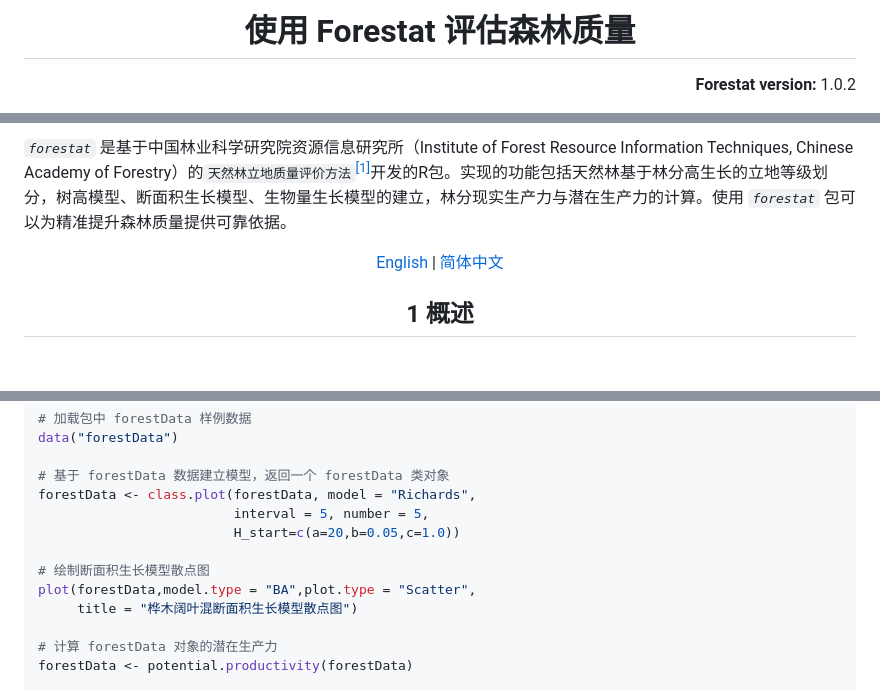
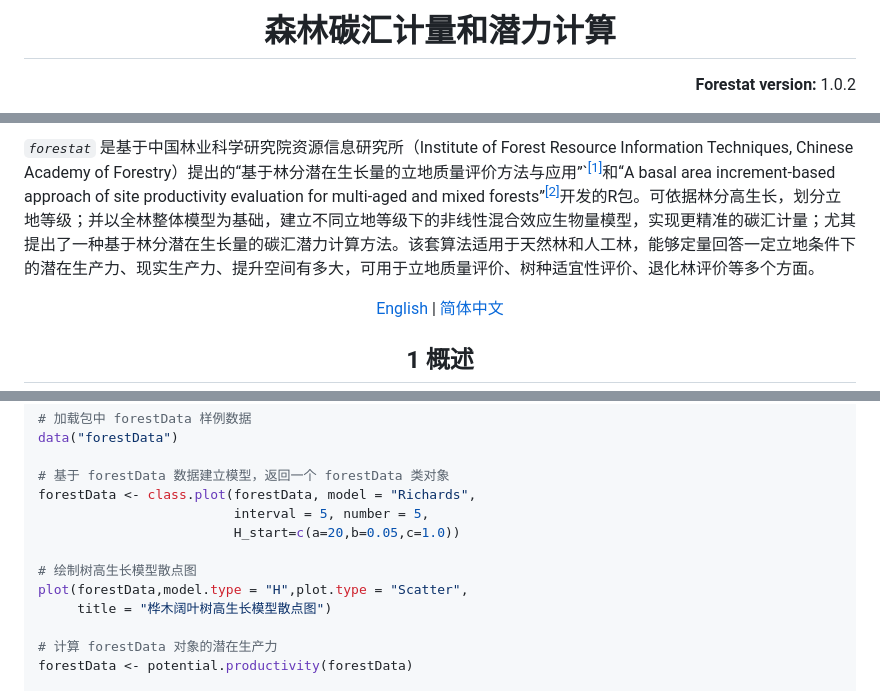
Before and after one commit to caf-ifrit/forestat, a Markdown page: README.md, 3 parts joined by grey strips. Rendered like a GitHub page; blank space fills up the shorter version.

```diff
--- a/README.md
+++ b/README.md
@@ -1,3 +1,3 @@
-# <div align="center"><strong>使用 Forestat 评估森林质量</strong></div>
+# <div align="center"><strong>森林碳汇计量和潜力计算</strong></div>
 
 <p align="right"><strong>Forestat version:</strong> 1.0.2</p>
@@ -5,6 +5,6 @@
 <br>
 
-*`forestat`* 是基于中国林业科学研究院资源信息研究所（Institute of Forest Resource Information Techniques, Chinese Academy of Forestry）的`天然林立地质量评价方法`[<sup>[1]</sup>](#citation)开发的R包。实现的功能包括天然林基于林分高生长的立地等级划分，树高模型、断面积生长模型、生物量生长模型的建立，林分现实生产力与潜在生产力的计算。使用 *`forestat`* 包可以为精准提升森林质量提供可靠依据。
+*`forestat`* 是基于中国林业科学研究院资源信息研究所（Institute of Forest Resource Information Techniques, Chinese Academy of Forestry）提出的“基于林分潜在生长量的立地质量评价方法与应用”`[<sup>[1]</sup>](#citation)和“A basal area increment-based approach of site productivity evaluation for multi-aged and mixed forests”[<sup>[2]</sup>](#citation)开发的R包。可依据林分高生长，划分立地等级；并以全林整体模型为基础，建立不同立地等级下的非线性混合效应生物量模型，实现更精准的碳汇计量；尤其提出了一种基于林分潜在生长量的碳汇潜力计算方法。该套算法适用于天然林和人工林，能够定量回答一定立地条件下的潜在生产力、现实生产力、提升空间有多大，可用于立地质量评价、树种适宜性评价、退化林评价等多个方面。
 
 <div align="center">
 
@@ -72,9 +72,9 @@ forestData <- class.plot(forestData, model = "Richards",
                          interval = 5, number = 5,
                          H_start=c(a=20,b=0.05,c=1.0))
 
-# 绘制断面积生长模型散点图
-plot(forestData,model.type = "BA",plot.type = "Scatter",
-     title = "桦木阔叶混断面积生长模型散点图")
+# 绘制树高生长模型散点图
+plot(forestData,model.type = "H",plot.type = "Scatter",
+     title = "桦木阔叶树高生长模型散点图")
 
 # 计算 forestData 对象的潜在生产力
 forestData <- potential.productivity(forestData)
```
Also changed, not shown: other parts of README.md (+32 -40 lines).
